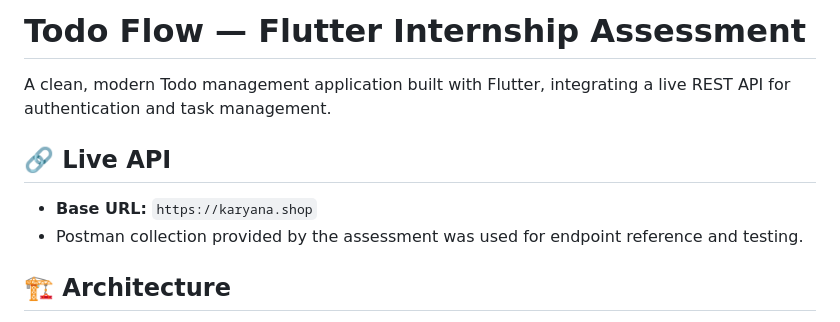
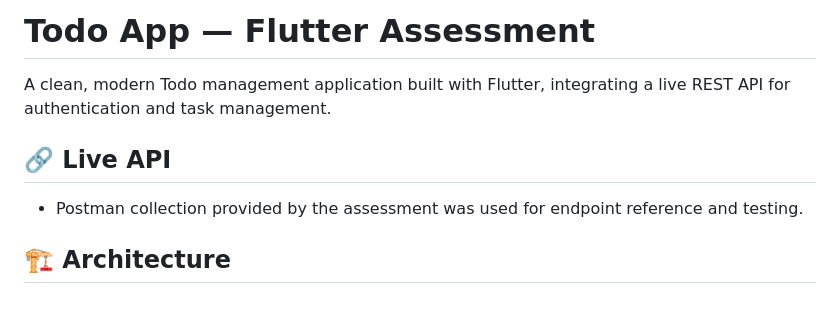
Before and after one commit to AfzalVirk/todo-assessment, a Markdown page: README.md, the part around one of its changes. Rendered like a GitHub page.

Commit message:
added screenshots
Updated project title and improved README content.

```diff
--- a/README.md
+++ b/README.md
@@ -1,10 +1,9 @@
-# Todo Flow — Flutter Internship Assessment
+# Todo App — Flutter Assessment
 
 A clean, modern Todo management application built with Flutter, integrating a live REST API for authentication and task management.
 
 ## 🔗 Live API
 
-- **Base URL:** `https://karyana.shop`
 - Postman collection provided by the assessment was used for endpoint reference and testing.
 
 ## 🏗️ Architecture
```
Also changed, not shown: other parts of README.md (+8 -0 lines).
